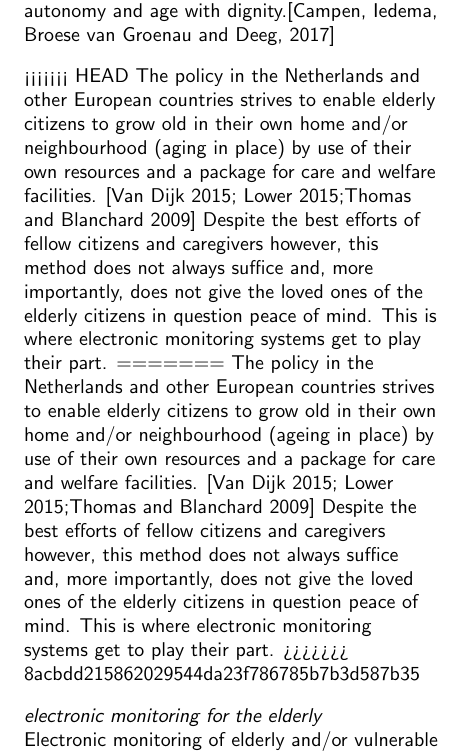
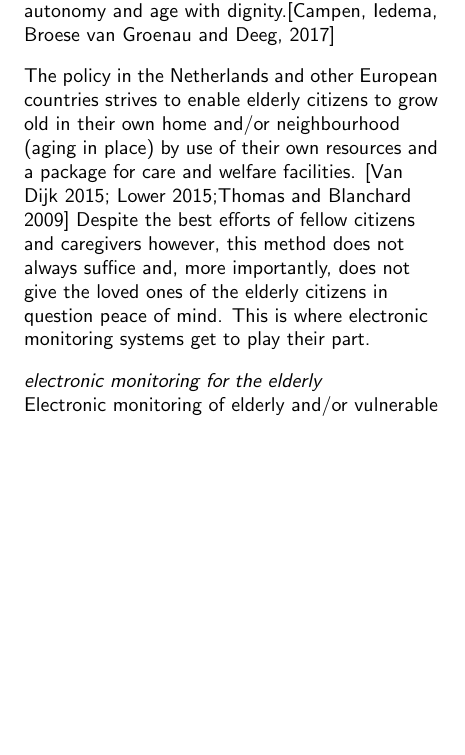
Before and after one commit to Matszs/BeLow, a LaTeX document (onderzoek/onderzoek.tex): part of one column of page 2 of 5, cut so that both start at the same text, the shorter picture padded with empty space. Compiled offline with pdfLaTeX.

Commit message:
merge conflicts resolved

```diff
--- a/onderzoek/onderzoek.tex
+++ b/onderzoek/onderzoek.tex
@@ -106,12 +106,8 @@ This section will focus on the state of the art technology as of this time (2017
 
 A surprisingly big misconception when it comes to innovation aimed specifically at the elderly community, is that this is an audience that, as a whole, wants roughly the same thing; all share similar fears, weaknesses and requirements. In reality, however, there exists a myriad of different people all with different abilities and disabilities. Some are physical, such as bone atrophy, or mental, such as dementia or a combination of the two resulting from a stroke. [Reitenbach and Schot, 2012]  As of 2015, the government of the Netherlands has aimed to reform the long-term care for the elderly in such a way that more responsibility is given to the able citizen. This changes the nature of the long-term care program to that of a package of care and support which the active population, using their own resources, can call upon in order to maintain their autonomy and age with dignity.[Campen, Iedema, Broese van Groenau and Deeg, 2017]
 
-<<<<<<< HEAD
 The policy in the Netherlands and other European countries strives to enable elderly citizens to grow old in their own home and/or neighbourhood (aging in place) by use of their own resources and a package for care and welfare facilities. [Van Dijk 2015; Lower 2015;Thomas and Blanchard 2009] Despite the best efforts of fellow citizens and caregivers however, this method does not always suffice and, more importantly, does not give the loved ones of the elderly citizens in question peace of mind. This is where electronic monitoring systems get to play their part.
-=======
-% Er wordt gestreefd naar de policy en niet andersom. moet wat beter volgens mathijs
-The policy in the Netherlands and other European countries strives to enable elderly citizens to grow old in their own home and/or neighbourhood (ageing in place) by use of their own resources and a package for care and welfare facilities. [Van Dijk 2015; Lower 2015;Thomas and Blanchard 2009] Despite the best efforts of fellow citizens and caregivers however, this method does not always suffice and, more importantly, does not give the loved ones of the elderly citizens in question peace of mind. This is where electronic monitoring systems get to play their part.
->>>>>>> 8acbdd215862029544da23f786785b7b3d587b35
+
 
 % =============================================================================
 \subsection{electronic monitoring for the elderly}
```
